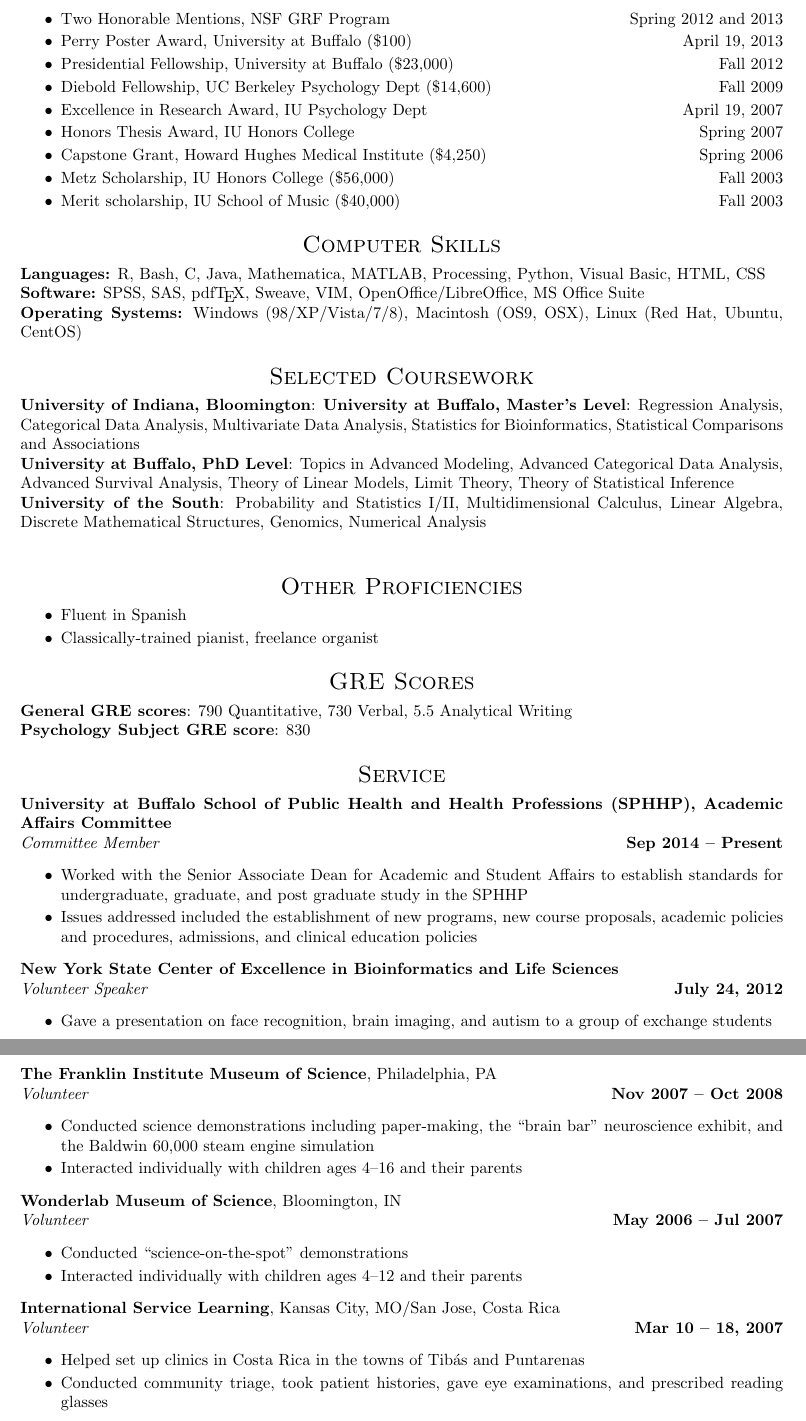
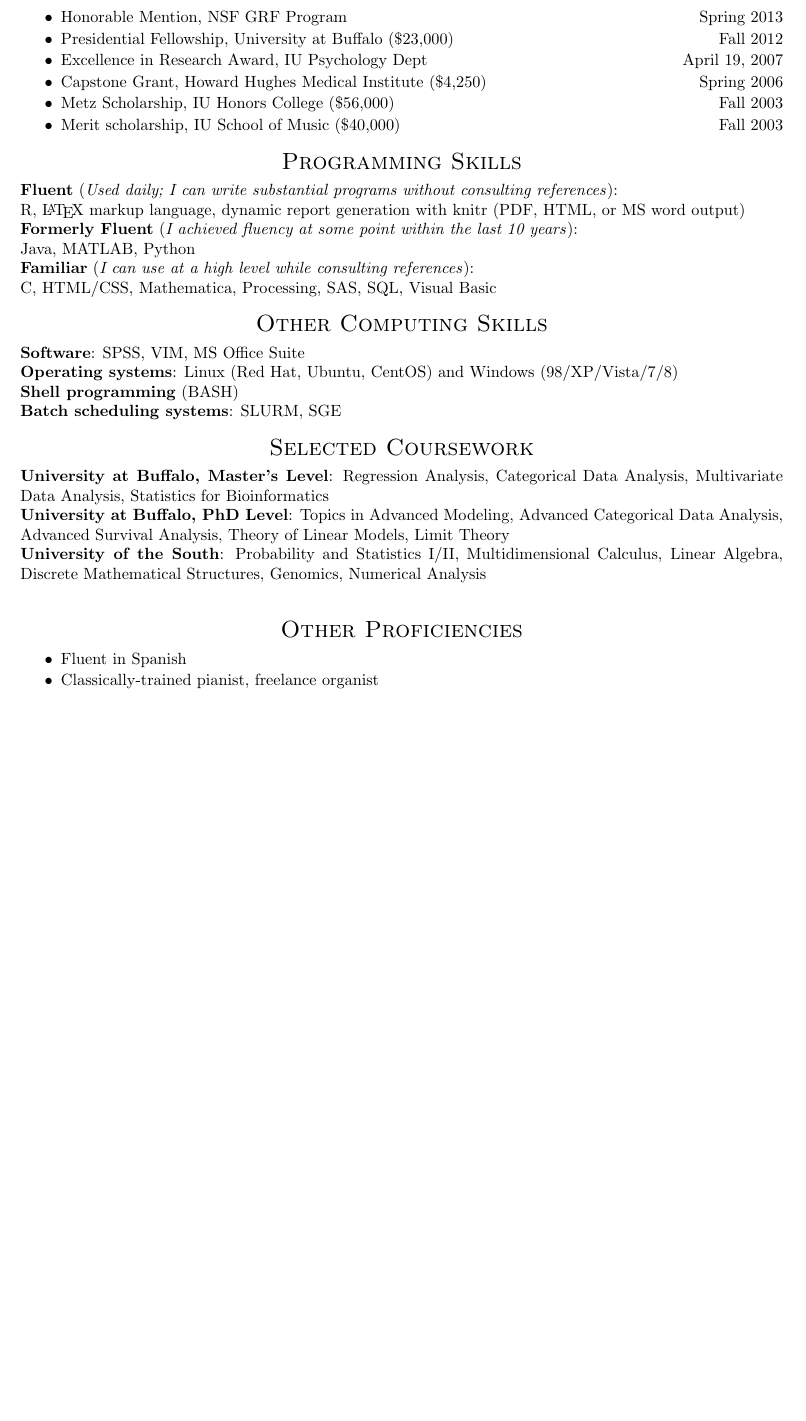
Before and after one commit to ahfoss/cv, a LaTeX CV (latex/FOSS_resume.tex): two parts of pages 3 and 4 of 4 before the commit and part of page 2 of 2 after it, the two joined at a grey line, cut so that both start at the same text, the shorter picture padded with empty space. Compiled offline with pdfLaTeX.

Commit message:
tailor resume for tech companies

```diff
--- a/latex/FOSS_resume.tex
+++ b/latex/FOSS_resume.tex
@@ -1,14 +1,13 @@
+% This file uses the resume document class (res.cls)
 
 \hyphenation{pdfTeX Mathematica}
 
 \documentclass{article}
-%\usepackage{helvetica} % uses helvetica postscript font (download helvetica.sty)
-%\usepackage{newcent}   % uses new century schoolbook postscript font
 
 % capitalize section titles; center
 \makeatletter
 \renewcommand\section{\@startsection {section}{1}{\z@}%
-                                   {-2.5ex \@plus -1ex \@minus -.2ex}%beforeskip
+                                   {-1.5ex \@plus -1ex \@minus -.2ex}%beforeskip
                                    {1.0ex \@plus.2ex}%afterskip
                                    {\Large\scshape\centerline}*}
 \makeatother
@@ -158,40 +117,50 @@ Alexander H. Foss\\
 
-\section{Academic Honors}
+
+%\section{Posters}
+%
+%\hspace{\listInd} \fullcite{jsm13}
+%
+%\hspace{\listInd} \fullcite{hbm06}
+
+\section{Academic  Honors}
 \begin{itemize} \itemsep -2pt
- \item Two Honorable Mentions, NSF GRF Program \hfill Spring 2012 and 2013
- \item Perry Poster Award, University at Buffalo (\$100) \hfill April 19, 2013
+ \item Honorable Mention, NSF GRF Program \hfill Spring 2013
  \item Presidential Fellowship, University at Buffalo (\$23,000) \hfill Fall 2012
- \item Diebold Fellowship, UC Berkeley Psychology Dept (\$14,600) \hfill Fall 2009
  \item Excellence in Research Award, IU Psychology Dept \hfill April 19, 2007
- \item Honors Thesis Award, IU Honors College \hfill Spring 2007
  \item Capstone Grant, Howard Hughes Medical Institute (\$4,250) \hfill Spring 2006
  \item Metz Scholarship, IU Honors College (\$56,000) \hfill Fall 2003
  \item Merit scholarship, IU School of Music (\$40,000) \hfill Fall 2003
 \end{itemize}
 
 
-% Tabulate computer skills; p{3in} defines paragraph 3 inches wide
-\section{Computer Skills}
+\section{Programming Skills}
+\textbf{Fluent} (\textit{Used daily; I can write substantial programs without consulting references}): \\
+  R, \LaTeX{} markup language, dynamic report generation with knitr (PDF, HTML, or MS word output)
 
-\textbf{Languages:} R, Bash, C, Java, Mathematica, MATLAB,
-                             Processing, Python, Visual Basic, HTML,
-                             CSS
+\textbf{Formerly Fluent} (\textit{I achieved fluency at some point within the last 10 years}): \\
+   Java, MATLAB, Python
 
-\textbf{Software:} SPSS, SAS, pdf\TeX{},
-                         Sweave, VIM,
-                         OpenOffice/LibreOffice, MS Office Suite
+\textbf{Familiar} (\textit{I can use at a high level while consulting references}): \\
+  C, HTML/CSS, Mathematica, Processing, SAS, SQL, Visual Basic
 
-\textbf{Operating Systems:} Windows (98/XP/Vista/7/8),
-                                     Macintosh (OS9, OSX),
-                                     Linux (Red Hat, Ubuntu, CentOS)
+\section{Other Computing Skills}
+  \textbf{Software}: SPSS, VIM, MS Office Suite
+
+  \textbf{Operating systems}: Linux (Red Hat, Ubuntu, CentOS) and Windows (98/XP/Vista/7/8)
+
+  \textbf{Shell programming} (BASH)
+
+  \textbf{Batch scheduling systems}: SLURM, SGE
+
 
 
 \section{Selected Coursework}
-  \textbf{University of Indiana, Bloomington}:
-  \textbf{University at Buffalo, Master's Level}: Regression Analysis, Categorical Data Analysis, Multivariate Data Analysis, Statistics for Bioinformatics, Statistical Comparisons and Associations \\
- \textbf{University at Buffalo, PhD Level}: Topics in Advanced Modeling, Advanced Categorical Data Analysis, Advanced Survival Analysis, Theory of Linear Models, Limit Theory, Theory of Statistical Inference \\
-  \textbf{University of the South}: Probability and Statistics I/II, Multidimensional Calculus, Linear Algebra, Discrete Mathematical Structures, Genomics, Numerical Analysis \\
-
+  \textbf{University at Buffalo, Master's Level}: Regression Analysis, Categorical Data Analysis, Multivariate Data Analysis, Statistics for Bioinformatics \\
+ \textbf{University at Buffalo, PhD Level}: Topics in Advanced Modeling, Advanced Categorical Data Analysis, Advanced Survival Analysis, Theory of Linear Models, Limit Theory \\
+  \textbf{University of the South}: Probability and Statistics I/II,
+  Multidimensional Calculus, Linear Algebra,
+  Discrete Mathematical Structures, Genomics,
+  Numerical Analysis \\
 
 
 \section{Other Proficiencies}
@@ -201,45 +170,4 @@ Alexander H. Foss\\
 \end{itemize}
 
 
-\section{GRE Scores}
- {\bf General GRE scores}: 790 Quantitative, 730 Verbal, 5.5 Analytical Writing\\
- {\bf Psychology Subject GRE score}: 830
-
-
-\section{Service}
-{\bf University at Buffalo School of Public Health and Health Professions (SPHHP), Academic Affairs Committee} \\
-{\it Committee Member} \hfill {\bf Sep 2014 -- Present}
-\begin{itemize} \itemsep -2pt
-  \item Worked with the Senior Associate Dean for Academic and Student Affairs to establish standards for undergraduate, graduate, and post graduate study in the SPHHP
-  \item Issues addressed included the establishment of new programs, new course proposals, academic policies and procedures, admissions, and clinical education policies
-\end{itemize}
-
-{\bf New York State Center of Excellence in Bioinformatics and Life Sciences} \\
- {\it Volunteer Speaker} \hfill {\bf July 24, 2012}
- \begin{itemize} \itemsep -2pt
-  \item Gave a presentation on face recognition, brain imaging, and autism to a group of exchange students
- \end{itemize}
-
-{\bf The Franklin Institute Museum of Science}, Philadelphia, PA\\
-{\it Volunteer} \hfill {\bf Nov 2007 -- Oct 2008}
- \begin{itemize} \itemsep -2pt
-  \item Conducted science demonstrations including paper-making, the ``brain bar'' neuroscience exhibit, and the Baldwin 60,000 steam engine simulation
-  \item Interacted individually with children ages 4--16 and their parents
- \end{itemize}
-
-{\bf Wonderlab Museum of Science}, Bloomington, IN\\
-{\it Volunteer} \hfill {\bf May 2006 -- Jul 2007}
- \begin{itemize} \itemsep -2pt
-  \item Conducted ``science-on-the-spot'' demonstrations
-  \item Interacted individually with children ages 4--12 and their parents
- \end{itemize}
-
-{\bf International Service Learning}, Kansas City, MO/San Jose, Costa Rica\\
-{\it Volunteer} \hfill {\bf Mar 10 -- 18, 2007}
- \begin{itemize} \itemsep -2pt
-  \item Helped set up clinics in Costa Rica in the towns of Tib\'{a}s and Puntarenas
-  \item Conducted community triage, took patient histories, gave eye examinations, and prescribed reading glasses
- \end{itemize}
-
-
 \end{document}
```
Also changed, not shown: latex/FOSS_resume.pdf, latex/FOSS_resume.tex (58 more changed lines).
